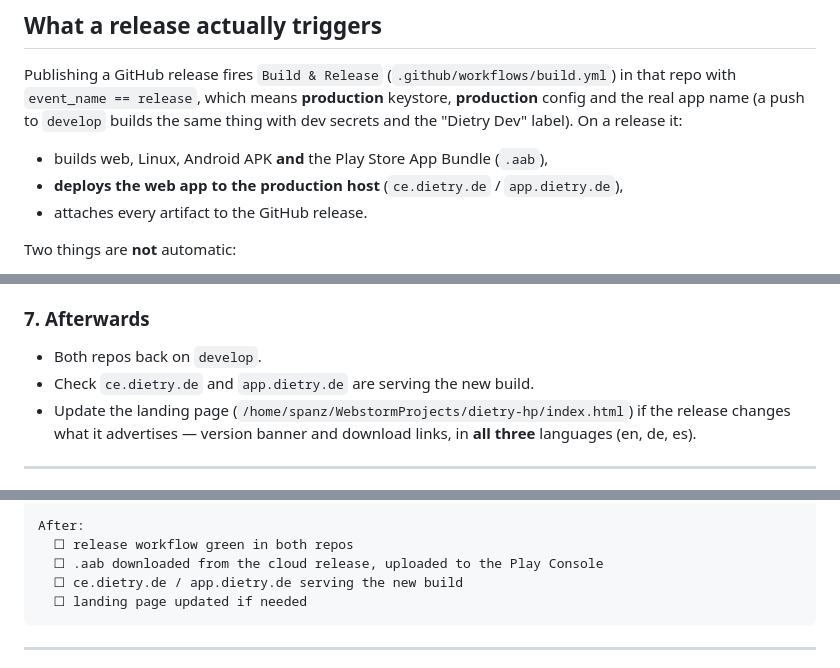
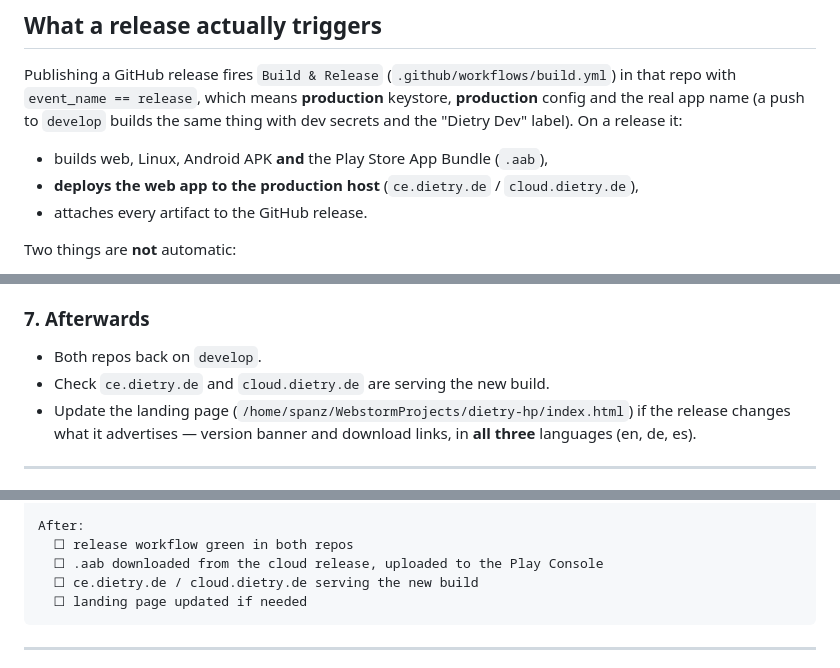
Before and after one commit to tcriess/dietry, a Markdown page: RELEASE.md, 3 parts joined by grey strips. Rendered like a GitHub page.

````diff
--- a/RELEASE.md
+++ b/RELEASE.md
@@ -20,7 +20,7 @@ and the real app name (a push to `develop` builds the same thing with dev secret
 "Dietry Dev" label). On a release it:
 
 - builds web, Linux, Android APK **and** the Play Store App Bundle (`.aab`),
-- **deploys the web app to the production host** (`ce.dietry.de` / `app.dietry.de`),
+- **deploys the web app to the production host** (`ce.dietry.de` / `cloud.dietry.de`),
 - attaches every artifact to the GitHub release.
 
 Two things are **not** automatic:
@@ -165,7 +165,7 @@ Upload the `.aab` in the Play Console. Nothing does this for you.
 ### 7. Afterwards
 
 - Both repos back on `develop`.
-- Check `ce.dietry.de` and `app.dietry.de` are serving the new build.
+- Check `ce.dietry.de` and `cloud.dietry.de` are serving the new build.
 - Update the landing page (`/home/spanz/WebstormProjects/dietry-hp/index.html`) if the release
   changes what it advertises — version banner and download links, in **all three** languages
   (en, de, es).
@@ -192,7 +192,7 @@ Release:
 After:
   ☐ release workflow green in both repos
   ☐ .aab downloaded from the cloud release, uploaded to the Play Console
-  ☐ ce.dietry.de / app.dietry.de serving the new build
+  ☐ ce.dietry.de / cloud.dietry.de serving the new build
   ☐ landing page updated if needed
 ```
 
````
Also changed, not shown: README.md (+4 -5 lines), docs/calendar_integration.md (+1 -1 lines).
